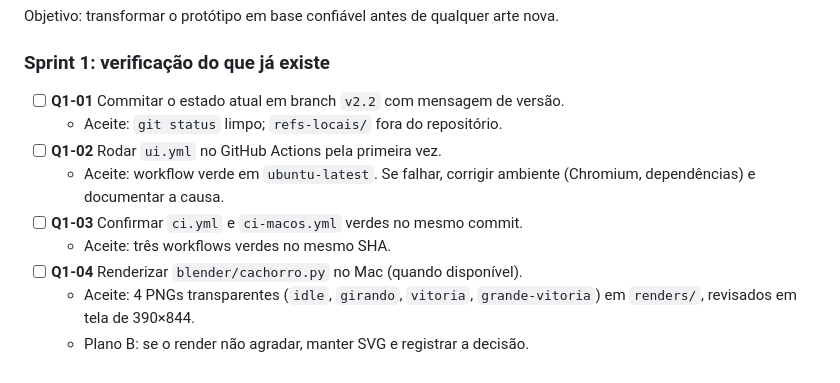
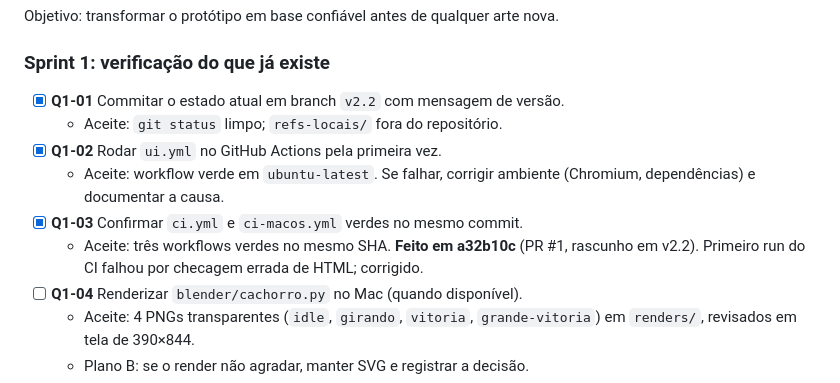
Before and after one commit to socialbot114-cell/tigrinho-da-sorte, a Markdown page: docs/roadmap-ano.md, the part around the change. GitHub-like rendering.

Commit message:
docs: marca Q1-01..Q1-03 como concluídos (CI verde em a32b10c)

```diff
--- a/docs/roadmap-ano.md
+++ b/docs/roadmap-ano.md
@@ -38,12 +38,12 @@ Objetivo: transformar o protótipo em base confiável antes de qualquer arte nov
 
 ### Sprint 1: verificação do que já existe
 
-- [ ] **Q1-01** Commitar o estado atual em branch `v2.2` com mensagem de versão.
+- [x] **Q1-01** Commitar o estado atual em branch `v2.2` com mensagem de versão.
   - Aceite: `git status` limpo; `refs-locais/` fora do repositório.
-- [ ] **Q1-02** Rodar `ui.yml` no GitHub Actions pela primeira vez.
+- [x] **Q1-02** Rodar `ui.yml` no GitHub Actions pela primeira vez.
   - Aceite: workflow verde em `ubuntu-latest`. Se falhar, corrigir ambiente (Chromium, dependências) e documentar a causa.
-- [ ] **Q1-03** Confirmar `ci.yml` e `ci-macos.yml` verdes no mesmo commit.
-  - Aceite: três workflows verdes no mesmo SHA.
+- [x] **Q1-03** Confirmar `ci.yml` e `ci-macos.yml` verdes no mesmo commit.
+  - Aceite: três workflows verdes no mesmo SHA. **Feito em a32b10c** (PR #1, rascunho em v2.2). Primeiro run do CI falhou por checagem errada de HTML; corrigido.
 - [ ] **Q1-04** Renderizar `blender/cachorro.py` no Mac (quando disponível).
   - Aceite: 4 PNGs transparentes (`idle`, `girando`, `vitoria`, `grande-vitoria`) em `renders/`, revisados em tela de 390×844.
   - Plano B: se o render não agradar, manter SVG e registrar a decisão.
```
